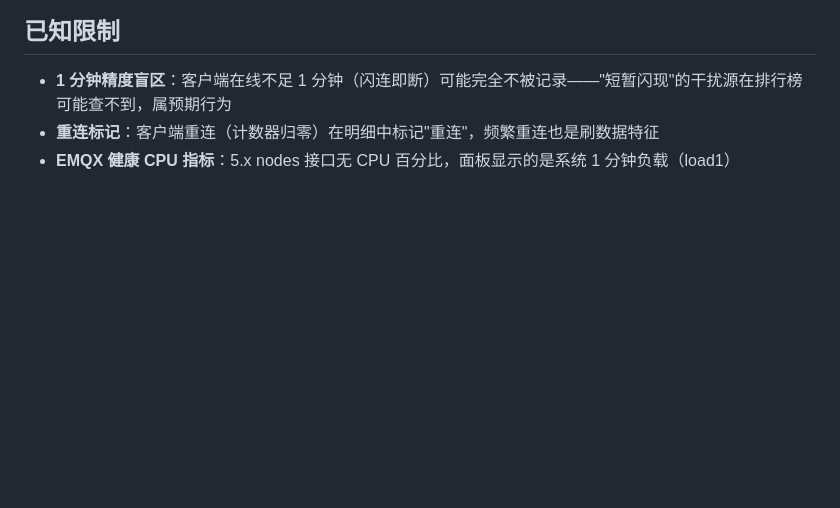
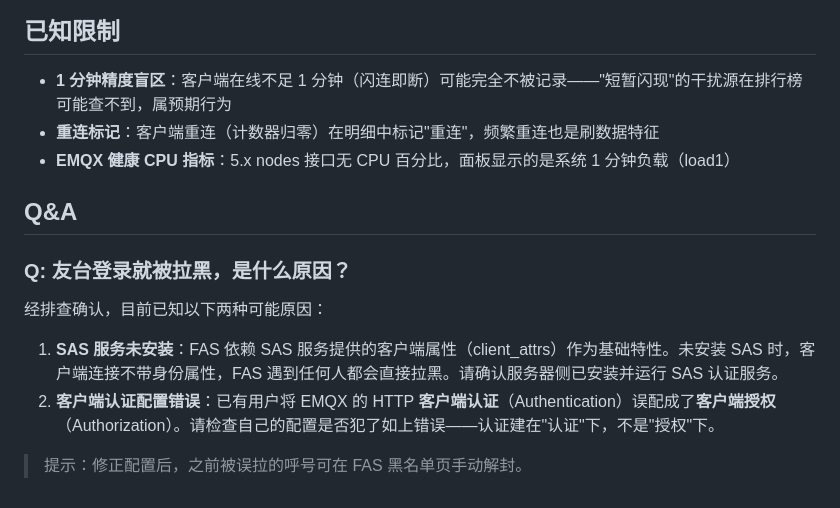
Before and after one commit to BG5ESN/fmo-audit-service, a Markdown page: docs/fas-install-guide.md, the part around the change. Rendered like a GitHub page; blank space fills up the shorter version.

Commit message:
docs: FAS 安装指南新增 Q&A(友台登录即拉黑排查)

```diff
--- a/docs/fas-install-guide.md
+++ b/docs/fas-install-guide.md
@@ -149,3 +149,14 @@ location /api/login { limit_req zone=login burst=5; proxy_pass http://127.0.0.1:
 - **1 分钟精度盲区**：客户端在线不足 1 分钟（闪连即断）可能完全不被记录——"短暂闪现"的干扰源在排行榜可能查不到，属预期行为
 - **重连标记**：客户端重连（计数器归零）在明细中标记"重连"，频繁重连也是刷数据特征
 - **EMQX 健康 CPU 指标**：5.x nodes 接口无 CPU 百分比，面板显示的是系统 1 分钟负载（load1）
+
+## Q&A
+
+### Q: 友台登录就被拉黑，是什么原因？
+
+经排查确认，目前已知以下两种可能原因：
+
+1. **SAS 服务未安装**：FAS 依赖 SAS 服务提供的客户端属性（client_attrs）作为基础特性。未安装 SAS 时，客户端连接不带身份属性，FAS 遇到任何人都会直接拉黑。请确认服务器侧已安装并运行 SAS 认证服务。
+2. **客户端认证配置错误**：已有用户将 EMQX 的 HTTP **客户端认证**（Authentication）误配成了**客户端授权**（Authorization）。请检查自己的配置是否犯了如上错误——认证建在"认证"下，不是"授权"下。
+
+> 提示：修正配置后，之前被误拉的呼号可在 FAS 黑名单页手动解封。
```
